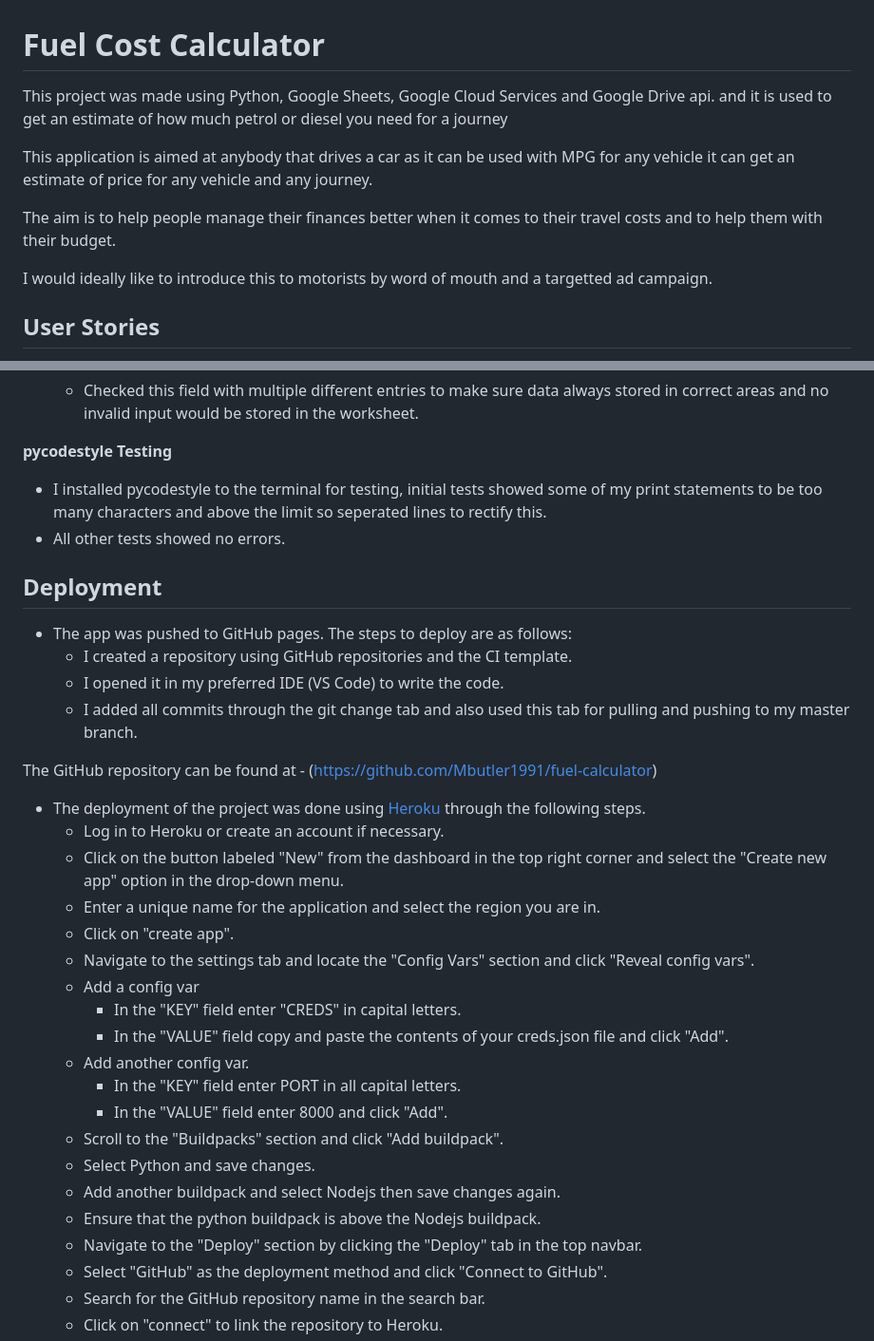
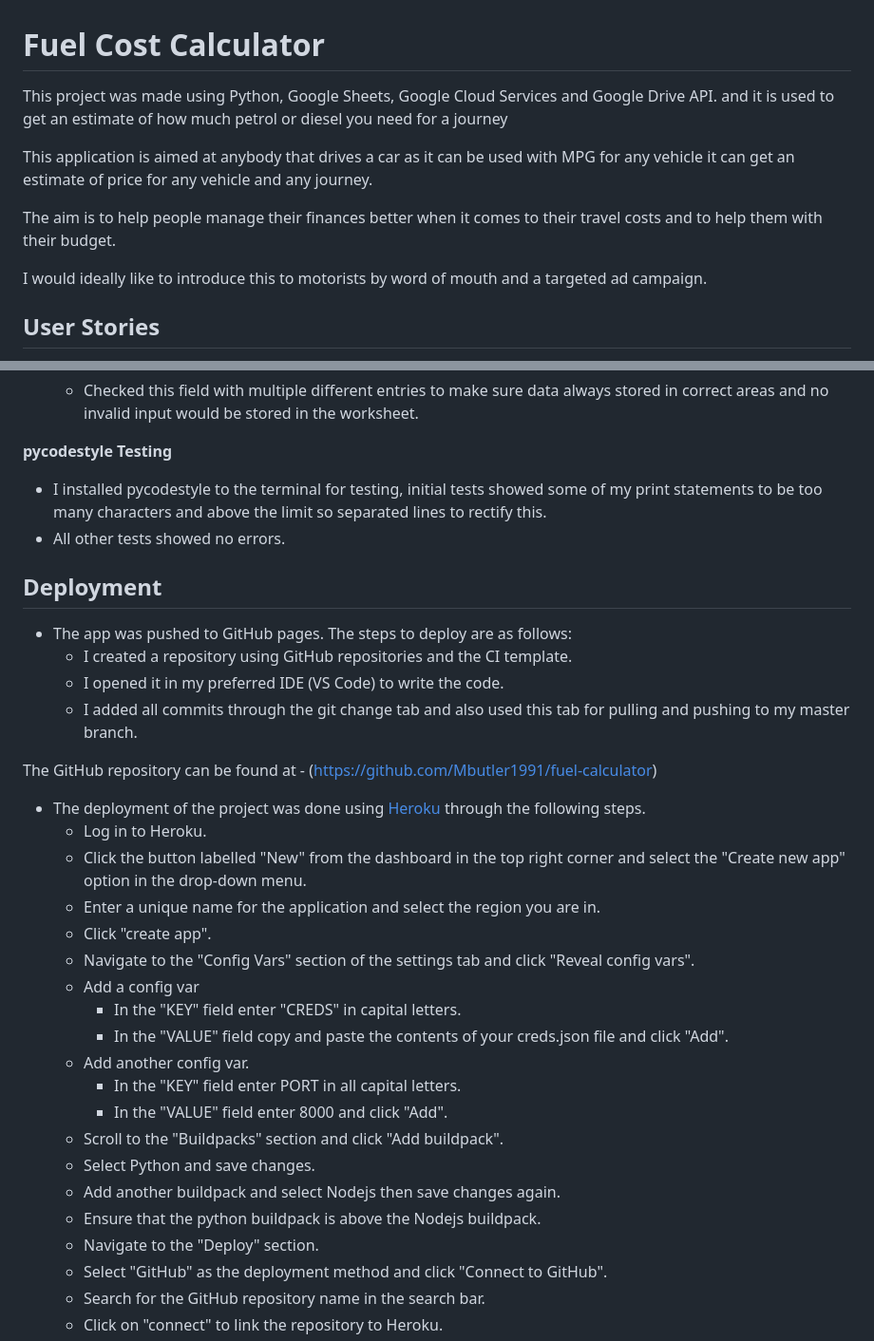
Before and after one commit to Mbutler1991/fuel-calculator, a Markdown page: README.md, 2 parts joined by grey strips. Shown at 95% size. Rendered like a GitHub page.

Commit message:
Update README.md spelling and grammar fixes

```diff
--- a/README.md
+++ b/README.md
@@ -1,12 +1,12 @@
 # Fuel Cost Calculator
 
-This project was made using Python, Google Sheets, Google Cloud Services and Google Drive api. and it is used to get an estimate of how much petrol or diesel you need for a journey
+This project was made using Python, Google Sheets, Google Cloud Services and Google Drive API. and it is used to get an estimate of how much petrol or diesel you need for a journey
 
 This application is aimed at anybody that drives a car as it can be used with MPG for any vehicle it can get an estimate of price for any vehicle and any journey.
 
 The aim is to help people manage their finances better when it comes to their travel costs and to help them with their budget.
 
-I would ideally like to introduce this to motorists by word of mouth and a targetted ad campaign.
+I would ideally like to introduce this to motorists by word of mouth and a targeted ad campaign.
 
 ## User Stories
 
@@ -113,7 +113,7 @@ __Manual Testing__
 
 __pycodestyle Testing__
 
-- I installed pycodestyle to the terminal for testing, initial tests showed some of my print statements to be too many characters and above the limit so seperated lines to rectify this.
+- I installed pycodestyle to the terminal for testing, initial tests showed some of my print statements to be too many characters and above the limit so separated lines to rectify this.
 - All other tests showed no errors.
 
 ## Deployment
@@ -126,11 +126,11 @@ __pycodestyle Testing__
 The GitHub repository can be found at - (https://github.com/Mbutler1991/fuel-calculator)
 
  - The deployment of the project was done using [Heroku](https://www.heroku.com/) through the following steps.
-    - Log in to Heroku or create an account if necessary.
-    - Click on the button labeled "New" from the dashboard in the top right corner and select the "Create new app" option in the drop-down menu.
+    - Log in to Heroku.
+    - Click the button labelled "New" from the dashboard in the top right corner and select the "Create new app" option in the drop-down menu.
     - Enter a unique name for the application and select the region you are in.
-    - Click on "create app".
-    - Navigate to the settings tab and locate the "Config Vars" section and click "Reveal config vars".
+    - Click "create app".
+    - Navigate to the "Config Vars" section of the settings tab and click "Reveal config vars".
     - Add a config var
       - In the "KEY" field enter "CREDS" in capital letters.
       - In the "VALUE" field copy and paste the contents of your creds.json file and click "Add".
@@ -141,7 +141,7 @@ The GitHub repository can be found at - (https://github.com/Mbutler1991/fuel-cal
     - Select Python and save changes.
     - Add another buildpack and select Nodejs then save changes again.
     - Ensure that the python buildpack is above the Nodejs buildpack.
-    - Navigate to the "Deploy" section by clicking the "Deploy" tab in the top navbar.
+    - Navigate to the "Deploy" section.
     - Select "GitHub" as the deployment method and click "Connect to GitHub".
     - Search for the GitHub repository name in the search bar.
     - Click on "connect" to link the repository to Heroku.
```
Also changed, not shown: other parts of README.md (+2 -2 lines).
